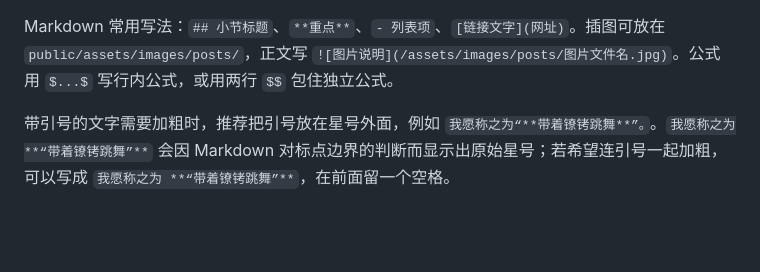
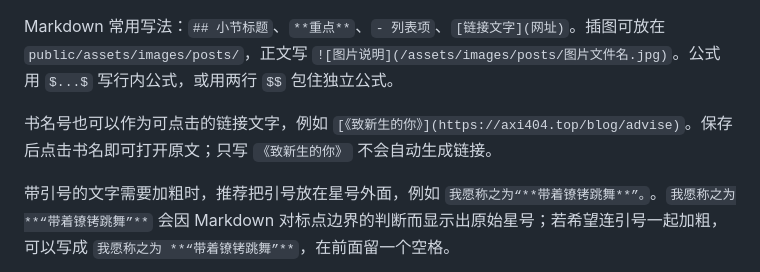
Before and after one commit to ZDD030/personal-site, a Markdown page: docs/CONTENT-WRITING.md, the part around the change. Drawn GitHub-style; blank space fills up the shorter version.

Commit message:
docs: lightly polish preface and link acknowledged sources

```diff
--- a/docs/CONTENT-WRITING.md
+++ b/docs/CONTENT-WRITING.md
@@ -138,6 +138,8 @@ slug: my-first-note
 
 Markdown 常用写法：`## 小节标题`、`**重点**`、`- 列表项`、`[链接文字](网址)`。插图可放在 `public/assets/images/posts/`，正文写 `![图片说明](/assets/images/posts/图片文件名.jpg)`。公式用 `$...$` 写行内公式，或用两行 `$$` 包住独立公式。
 
+书名号也可以作为可点击的链接文字，例如 `[《致新生的你》](https://axi404.top/blog/advise)`。保存后点击书名即可打开原文；只写 `《致新生的你》` 不会自动生成链接。
+
 带引号的文字需要加粗时，推荐把引号放在星号外面，例如 `我愿称之为“**带着镣铐跳舞**”。`。`我愿称之为**“带着镣铐跳舞”**` 会因 Markdown 对标点边界的判断而显示出原始星号；若希望连引号一起加粗，可以写成 `我愿称之为 **“带着镣铐跳舞”**`，在前面留一个空格。
 
 ### 阅读时的文章目录
```
Also changed, not shown: 1 other file.
